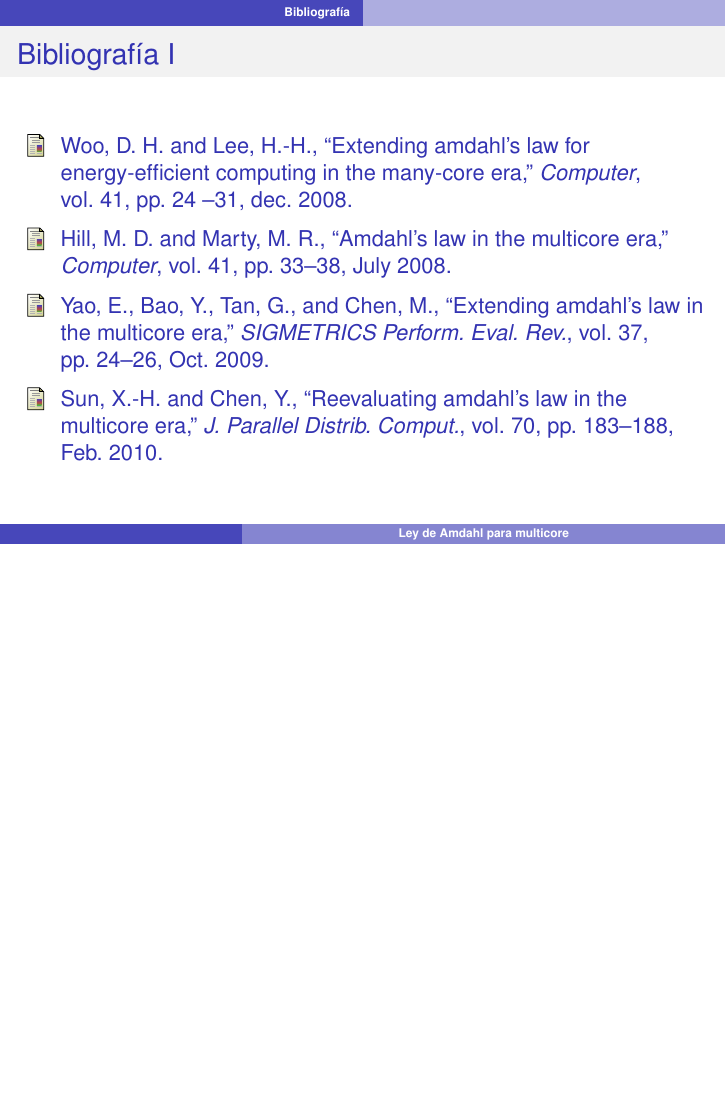
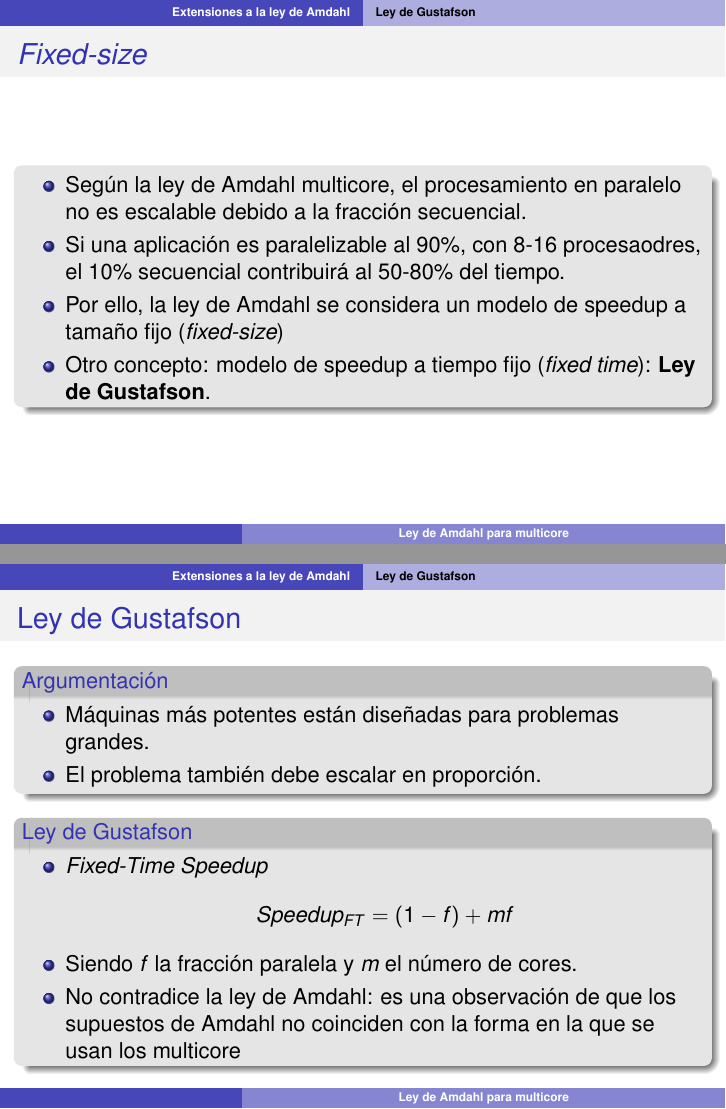
Before and after one commit to bigsasi/amdahl, LaTeX slides (Presentacion.tex): page 16 of 16 before the commit and pages 16 and 17 of 18 after it, the two joined at a grey line, the shorter picture padded with empty space. Compiled offline with pdfLaTeX.

Commit message:
Anadida descripcion ley de gustafson

```diff
--- a/Presentacion.tex
+++ b/Presentacion.tex
@@ -252,22 +252,39 @@
     \end{block}
 \end{frame}
 
-\subsection*{Benchmarks de alto rendimiento}
-%%%%%%%%%%%%%%%%%%%%%%%%%%%%%%%%%%%%%%%%%%%
-
-
 %%%%%%%%%%%%%%%%%%%%%%%%%%%%%%%%%%%%%%%%%%%%%%%%%%%%%%%%%%%%%%
-\section{Mejorar el rendimiento}
+\section{Extensiones a la ley de Amdahl}
 %%%%%%%%%%%%%%%%%%%%%%%%%%%%%%%%%%%%%%%%%%%%%%%%%%%%%%%%%%%%%%
 
-\subsection*{¿Cómo mejorar el rendimiento?}
+\subsection*{Ley de Gustafson}
 
+\begin{frame}{\emph{Fixed-size}}
+    \begin{block}{}
+    \begin{itemize}
+        \item Según la ley de Amdahl multicore, el procesamiento en paralelo no es escalable debido a la fracción secuencial.
+        \item Si una aplicación es paralelizable al 90\%, con 8-16 procesaodres, el 10\% secuencial contribuirá al 50-80\% del tiempo.
+        \item Por ello, la ley de Amdahl se considera un modelo de speedup a tamaño fijo (\emph{fixed-size})
+        \item Otro concepto: modelo de speedup a tiempo fijo (\emph{fixed time}): \textbf{Ley de Gustafson}.
+    \end{itemize}
+    \end{block}
+\end{frame}
 
-%%%%%%%%%%%%%%%%%%%%%%%%%%%%%%%%%%%%%%%%%%%%%%%%%%%%%%%%%%%%%%
-\section{Alto rendimiento en el CESGA}
-%%%%%%%%%%%%%%%%%%%%%%%%%%%%%%%%%%%%%%%%%%%%%%%%%%%%%%%%%%%%%%
-
-\subsection*{FinisTerrae}
+\begin{frame}{Ley de Gustafson}
+    \begin{block}{Argumentación}
+        \begin{itemize}
+            \item Máquinas más potentes están diseñadas para problemas grandes.
+            \item El problema también debe escalar en proporción.
+        \end{itemize}
+    \end{block}
+    \begin{block}{Ley de Gustafson}
+        \begin{itemize}
+            \item \emph{Fixed-Time Speedup}
+            $$ Speedup_{FT} = (1 - f) + mf $$
+            \item Siendo $f$ la fracción paralela y $m$ el número de cores.
+            \item No contradice la ley de Amdahl: es una observación de que los supuestos de Amdahl no coinciden con la forma en la que se usan los multicore
+        \end{itemize}
+    \end{block}
+\end{frame}
 
 
 %%%%%%%%%%%%%%%%%%%%%%%%%%%%%%%%%%%%%%%%%%%%%%%%%%%%%%%%%%%%%%
```
